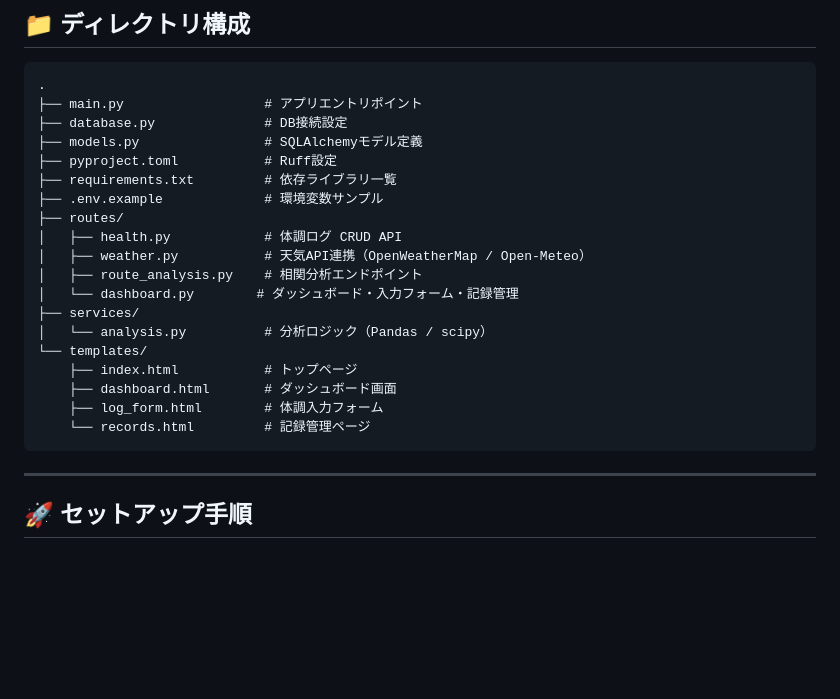
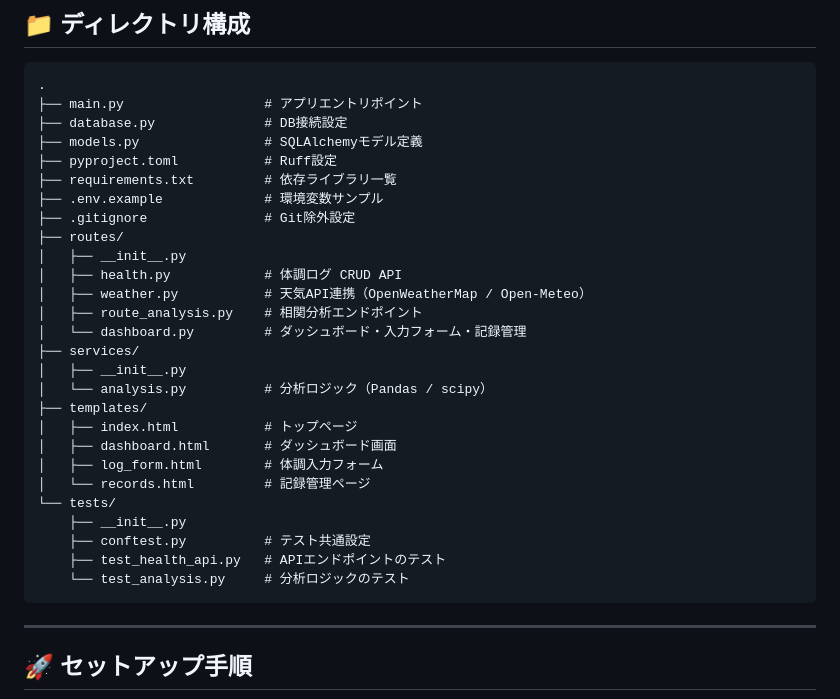
Before and after one commit to ks0227/health-weather-app, a Markdown page: README.md, the part around the change. Drawn GitHub-style; blank space fills up the shorter version.

Commit message:
fix : ディレクトリ構成更新

````diff
--- a/README.md
+++ b/README.md
@@ -65,20 +65,27 @@
 ├── pyproject.toml           # Ruff設定
 ├── requirements.txt         # 依存ライブラリ一覧
 ├── .env.example             # 環境変数サンプル
+├── .gitignore               # Git除外設定
 ├── routes/
+│   ├── __init__.py
 │   ├── health.py            # 体調ログ CRUD API
 │   ├── weather.py           # 天気API連携（OpenWeatherMap / Open-Meteo）
 │   ├── route_analysis.py    # 相関分析エンドポイント
-│   └── dashboard.py        # ダッシュボード・入力フォーム・記録管理
+│   └── dashboard.py         # ダッシュボード・入力フォーム・記録管理
 ├── services/
+│   ├── __init__.py
 │   └── analysis.py          # 分析ロジック（Pandas / scipy）
-└── templates/
-    ├── index.html           # トップページ
-    ├── dashboard.html       # ダッシュボード画面
-    ├── log_form.html        # 体調入力フォーム
-    └── records.html         # 記録管理ページ
+├── templates/
+│   ├── index.html           # トップページ
+│   ├── dashboard.html       # ダッシュボード画面
+│   ├── log_form.html        # 体調入力フォーム
+│   └── records.html         # 記録管理ページ
+└── tests/
+    ├── __init__.py
+    ├── conftest.py          # テスト共通設定
+    ├── test_health_api.py   # APIエンドポイントのテスト
+    └── test_analysis.py     # 分析ロジックのテスト
 ```
-
 ---
 
 ## 🚀 セットアップ手順
````
